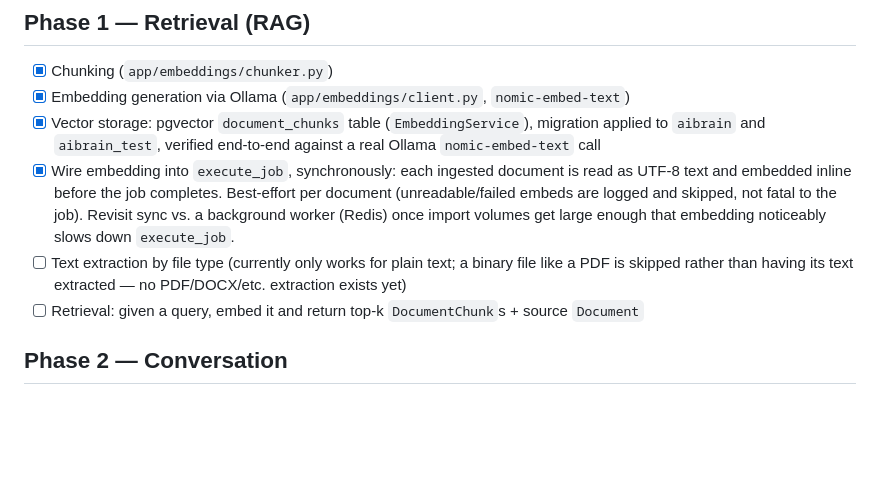
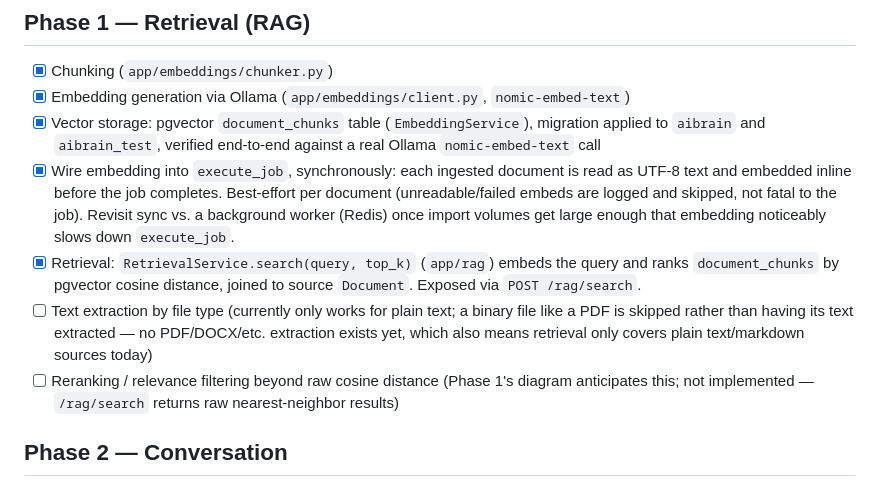
Before and after one commit to shrinivaspattar/AI_Brain, a Markdown page: docs/roadmap/Roadmap.md, the part around the change. Drawn GitHub-style; blank space fills up the shorter version.

```diff
--- a/docs/roadmap/Roadmap.md
+++ b/docs/roadmap/Roadmap.md
@@ -27,10 +27,16 @@ for the current module-by-module status this roadmap tracks against.
       logged and skipped, not fatal to the job). Revisit sync vs. a
       background worker (Redis) once import volumes get large enough
       that embedding noticeably slows down `execute_job`.
+- [x] Retrieval: `RetrievalService.search(query, top_k)` (`app/rag`) embeds
+      the query and ranks `document_chunks` by pgvector cosine distance,
+      joined to source `Document`. Exposed via `POST /rag/search`.
 - [ ] Text extraction by file type (currently only works for plain text;
       a binary file like a PDF is skipped rather than having its text
-      extracted — no PDF/DOCX/etc. extraction exists yet)
-- [ ] Retrieval: given a query, embed it and return top-k `DocumentChunk`s + source `Document`
+      extracted — no PDF/DOCX/etc. extraction exists yet, which also means
+      retrieval only covers plain text/markdown sources today)
+- [ ] Reranking / relevance filtering beyond raw cosine distance (Phase 1's
+      diagram anticipates this; not implemented — `/rag/search` returns
+      raw nearest-neighbor results)
 
 ## Phase 2 — Conversation
 - [ ] Chat endpoint wired to Ollama (`CHAT_MODEL`, currently `qwen3:8b` per config)
```
Also changed, not shown: docs/architecture/AI_Brain_Architecture.md (+28 -8 lines).
